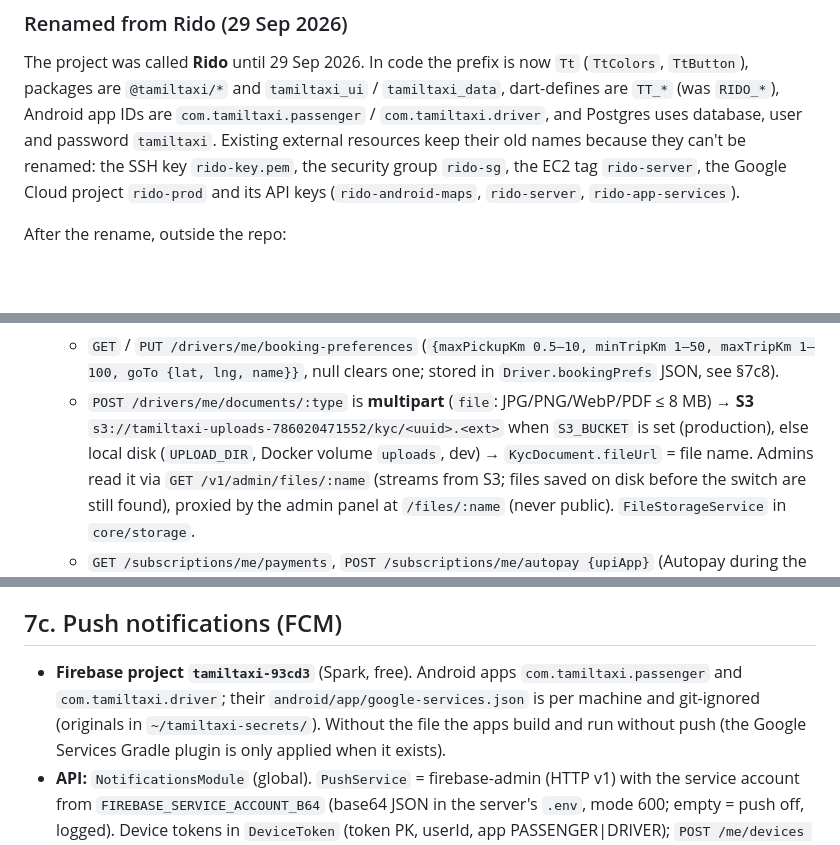
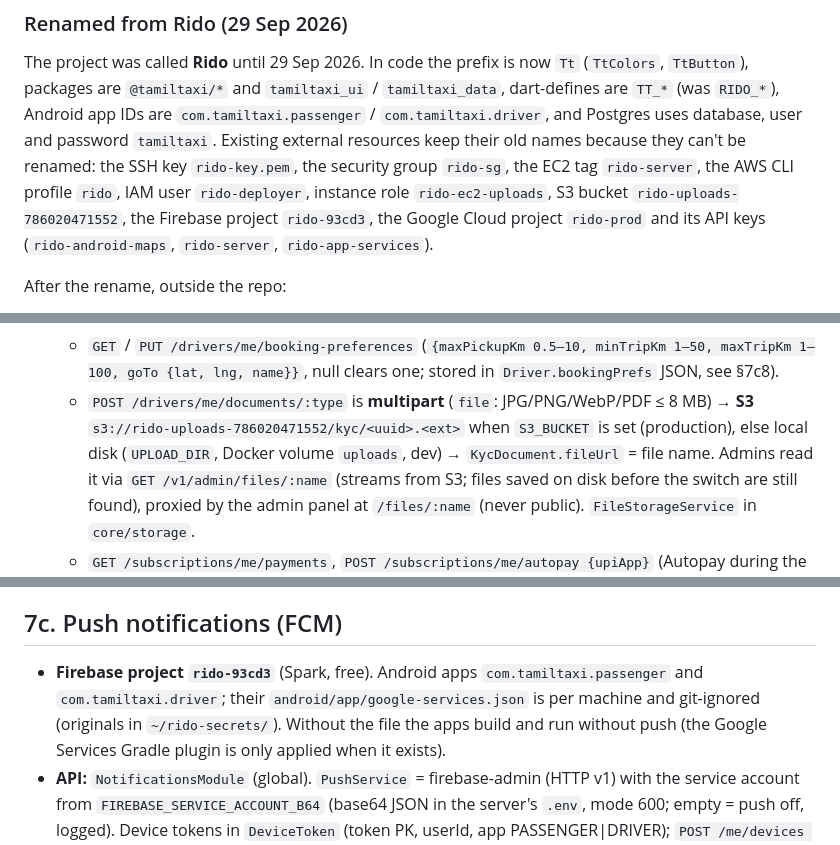
Before and after one commit to sivakrishnacode/rido, a Markdown page: docs/tech-docs/using.tech.md, 3 parts joined by grey strips. Rendered like a GitHub page; blank space fills up the shorter version.

Commit message:
docs(repo): keep the real AWS and Firebase resource names
The rename also rewrote names of resources that exist outside the repo and
can't be renamed: AWS CLI profile rido, IAM user rido-deployer, role
rido-ec2-uploads, bucket rido-uploads-786020471552, Firebase project rido-93cd3
and ~/rido-secrets. Put them back and list them with the other kept names.

Co-Authored-By: Claude Opus 5.5 (1M context) <noreply@anthropic.com>

```diff
--- a/docs/tech-docs/using.tech.md
+++ b/docs/tech-docs/using.tech.md
@@ -13,8 +13,9 @@ The project was called **Rido** until 29 Sep 2026. In code the prefix is now `Tt
 `@tamiltaxi/*` and `tamiltaxi_ui` / `tamiltaxi_data`, dart-defines are `TT_*` (was `RIDO_*`), Android app IDs are
 `com.tamiltaxi.passenger` / `com.tamiltaxi.driver`, and Postgres uses database, user and password `tamiltaxi`.
 Existing external resources keep their old names because they can't be renamed: the SSH key `rido-key.pem`, the
-security group `rido-sg`, the EC2 tag `rido-server`, the Google Cloud project `rido-prod` and its API keys
-(`rido-android-maps`, `rido-server`, `rido-app-services`).
+security group `rido-sg`, the EC2 tag `rido-server`, the AWS CLI profile `rido`, IAM user `rido-deployer`, instance role
+`rido-ec2-uploads`, S3 bucket `rido-uploads-786020471552`, the Firebase project `rido-93cd3`, the Google Cloud project
+`rido-prod` and its API keys (`rido-android-maps`, `rido-server`, `rido-app-services`).
 
 After the rename, outside the repo:
 - **Firebase:** add Android apps `com.tamiltaxi.passenger` and `com.tamiltaxi.driver` to the Firebase project and put
@@ -257,7 +258,7 @@ Never commit real `.env` files.
   - `GET` / `PUT /drivers/me/booking-preferences` (`{maxPickupKm 0.5–10, minTripKm 1–50, maxTripKm 1–100, goTo {lat,
     lng, name}}`, null clears one; stored in `Driver.bookingPrefs` JSON, see §7c8).
   - `POST /drivers/me/documents/:type` is **multipart** (`file`: JPG/PNG/WebP/PDF ≤ 8 MB) → **S3**
-    `s3://tamiltaxi-uploads-786020471552/kyc/<uuid>.<ext>` when `S3_BUCKET` is set (production), else local disk
+    `s3://rido-uploads-786020471552/kyc/<uuid>.<ext>` when `S3_BUCKET` is set (production), else local disk
     (`UPLOAD_DIR`, Docker volume `uploads`, dev) → `KycDocument.fileUrl` = file name. Admins read it via
     `GET /v1/admin/files/:name` (streams from S3; files saved on disk before the switch are still found), proxied by
     the admin panel at `/files/:name` (never public). `FileStorageService` in `core/storage`.
@@ -990,8 +991,8 @@ suggestion's name.
 
 ## 7c. Push notifications (FCM)
 
-- **Firebase project `tamiltaxi-93cd3`** (Spark, free). Android apps `com.tamiltaxi.passenger` and `com.tamiltaxi.driver`; their
-  `android/app/google-services.json` is per machine and git-ignored (originals in `~/tamiltaxi-secrets/`). Without the file
+- **Firebase project `rido-93cd3`** (Spark, free). Android apps `com.tamiltaxi.passenger` and `com.tamiltaxi.driver`; their
+  `android/app/google-services.json` is per machine and git-ignored (originals in `~/rido-secrets/`). Without the file
   the apps build and run without push (the Google Services Gradle plugin is only applied when it exists).
 - **API:** `NotificationsModule` (global). `PushService` = firebase-admin (HTTP v1) with the service account from
   `FIREBASE_SERVICE_ACCOUNT_B64` (base64 JSON in the server's `.env`, mode 600; empty = push off, logged). Device
```
Also changed, not shown: other parts of docs/tech-docs/using.tech.md (+3 -3 lines).
